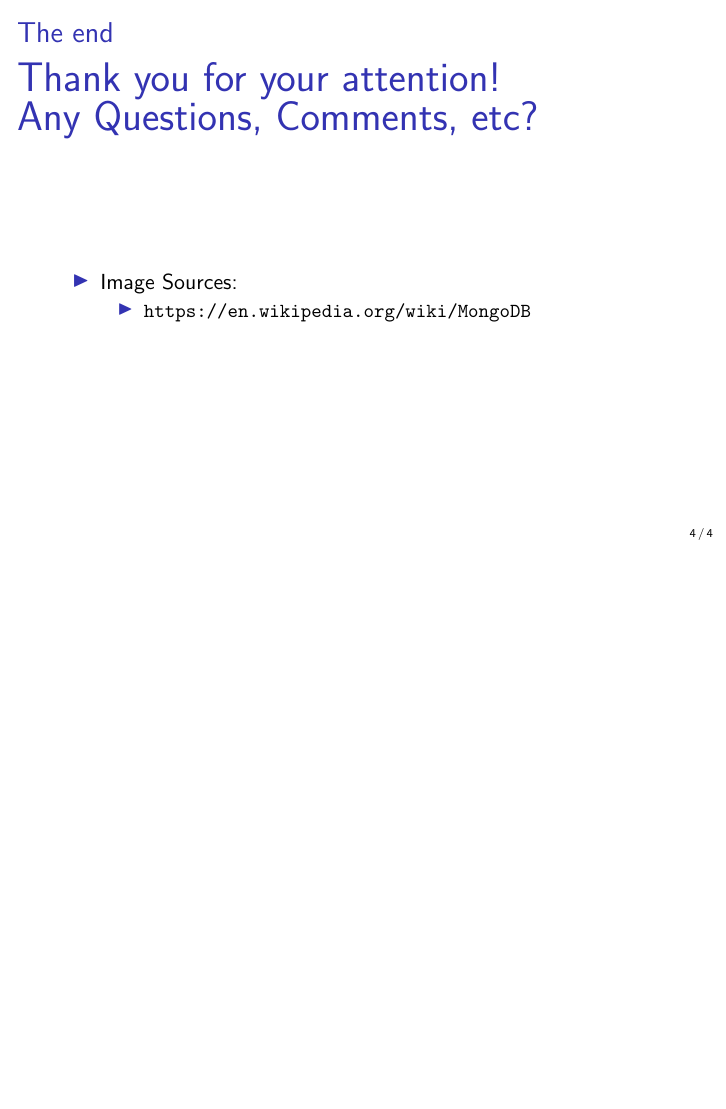
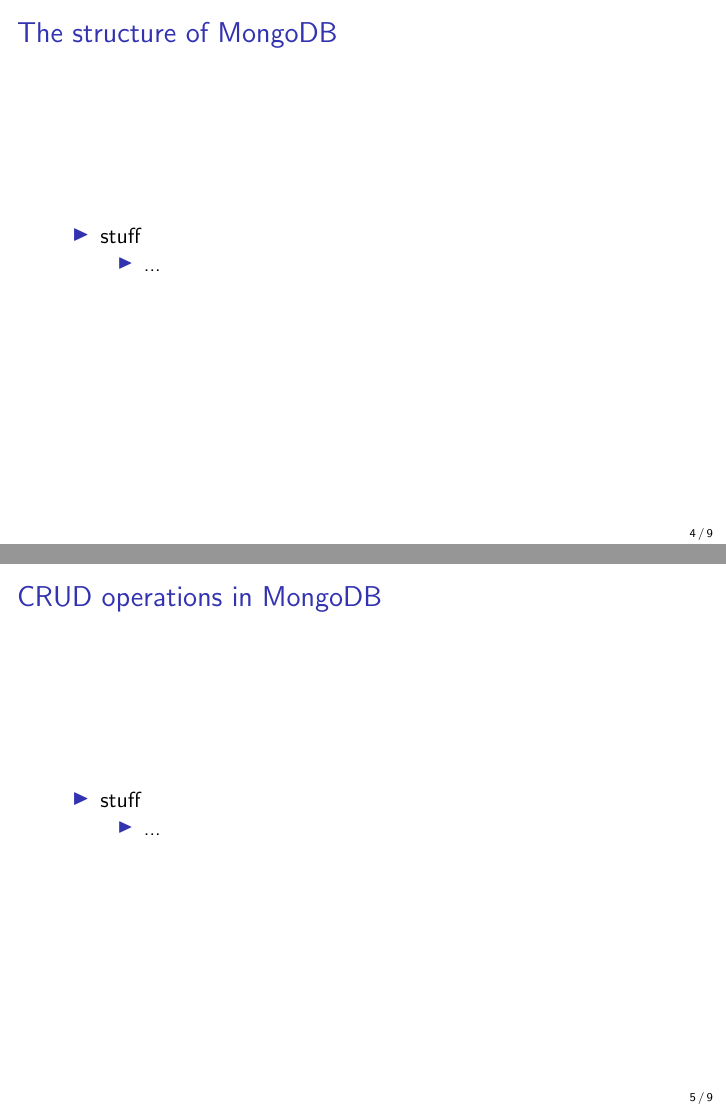
Before and after one commit to tkw1536/DBWAMongoTalk, LaTeX slides (presentation.tex, which reads parts/02_structure.tex, parts/03_crud.tex, parts/04_nodejs.tex): page 4 of 4 before the commit and pages 4 and 5 of 9 after it, the two joined at a grey line, the shorter picture padded with empty space. Compiled offline with pdfLaTeX.

Commit message:
Basic structure

```diff
--- /dev/null
+++ b/parts/02_structure.tex
@@ -0,0 +1,13 @@
+\begin{frame}{The structure of MongoDB}
+  \begin{columns}[onlytextwidth]
+    \begin{column}{0.6\textwidth}
+      \begin{itemize}
+          \item stuff
+            \inote{...}
+      \end{itemize}
+    \end{column}
+    \begin{column}[t]{0.4\textwidth}
+      %\includegraphics[width=0.95\textwidth]{imgs/vc_wikipedia}
+    \end{column}
+  \end{columns}
+\end{frame}
--- /dev/null
+++ b/parts/03_crud.tex
@@ -0,0 +1,13 @@
+\begin{frame}{CRUD operations in MongoDB}
+  \begin{columns}[onlytextwidth]
+    \begin{column}{0.6\textwidth}
+      \begin{itemize}
+          \item stuff
+            \inote{...}
+      \end{itemize}
+    \end{column}
+    \begin{column}[t]{0.4\textwidth}
+      %\includegraphics[width=0.95\textwidth]{imgs/vc_wikipedia}
+    \end{column}
+  \end{columns}
+\end{frame}
--- /dev/null
+++ b/parts/04_nodejs.tex
@@ -0,0 +1,13 @@
+\begin{frame}{Using MongoDB from NodeJS}
+  \begin{columns}[onlytextwidth]
+    \begin{column}{0.6\textwidth}
+      \begin{itemize}
+          \item stuff
+            \inote{...}
+      \end{itemize}
+    \end{column}
+    \begin{column}[t]{0.4\textwidth}
+      %\includegraphics[width=0.95\textwidth]{imgs/vc_wikipedia}
+    \end{column}
+  \end{columns}
+\end{frame}
--- /dev/null
+++ b/parts/05_mongoose.tex
@@ -0,0 +1,13 @@
+\begin{frame}{Mongoose: Schemas in MongoDB}
+  \begin{columns}[onlytextwidth]
+    \begin{column}{0.6\textwidth}
+      \begin{itemize}
+          \item stuff
+            \inote{...}
+      \end{itemize}
+    \end{column}
+    \begin{column}[t]{0.4\textwidth}
+      %\includegraphics[width=0.95\textwidth]{imgs/vc_wikipedia}
+    \end{column}
+  \end{columns}
+\end{frame}
--- /dev/null
+++ b/parts/06_conclusion.tex
@@ -0,0 +1,13 @@
+\begin{frame}{Conclusion}
+  \begin{columns}[onlytextwidth]
+    \begin{column}{0.6\textwidth}
+      \begin{itemize}
+          \item stuff
+            \inote{...}
+      \end{itemize}
+    \end{column}
+    \begin{column}[t]{0.4\textwidth}
+      %\includegraphics[width=0.95\textwidth]{imgs/vc_wikipedia}
+    \end{column}
+  \end{columns}
+\end{frame}
--- a/presentation.tex
+++ b/presentation.tex
@@ -25,7 +25,7 @@
 \title{MongoDB: A document-oriented database}
 \author{Tom Wiesing}
 \institute{Databases \& Web Applications}
-\date{TBA}
+\date{November 2, 2015}
 
 \begin{document}
     %TITLEPAGE
@@ -33,4 +33,6 @@
 
     \begin{frame}{Overview}
       \begin{itemize}
-          \item Introduction
+          \item Introduction: Document-oriented databases
+          \item The structure of MongoDB
+          \item CRUD operations in MongoDB
```
Also changed, not shown: presentation.pdf, presentation.tex (19 more changed lines).
